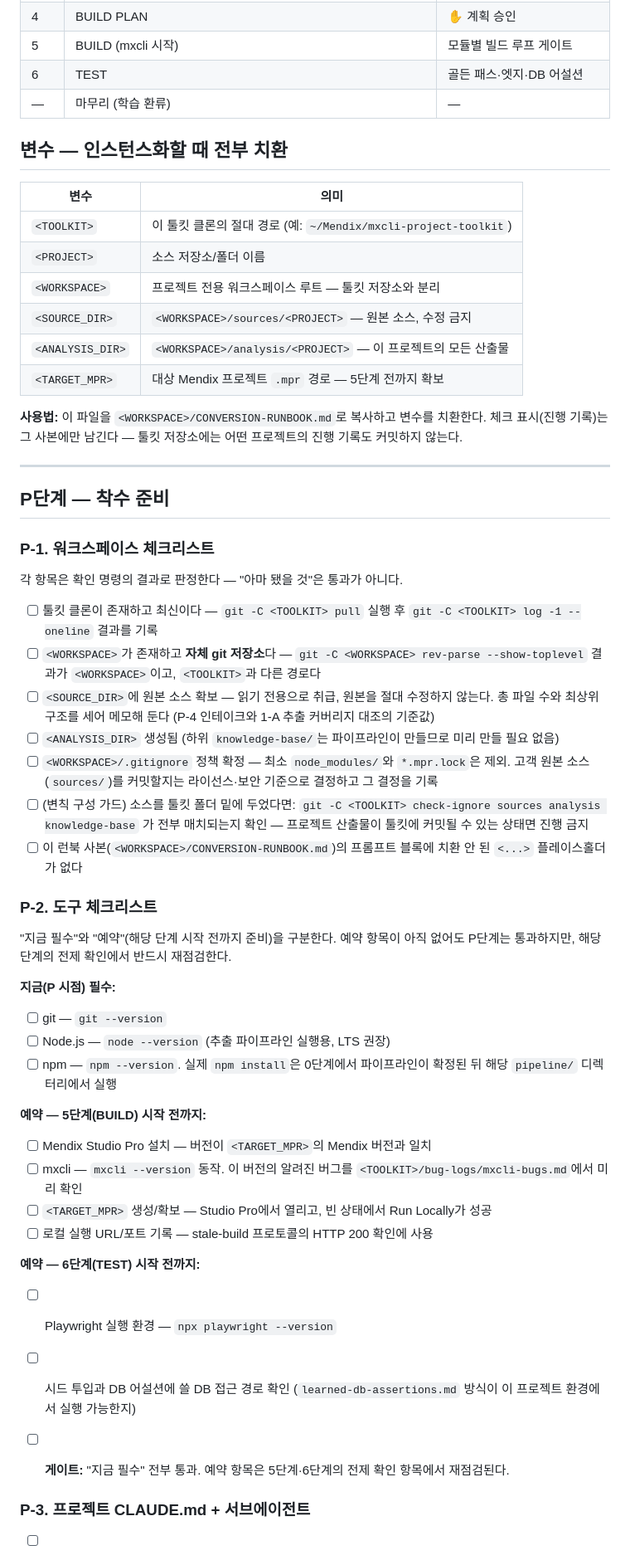
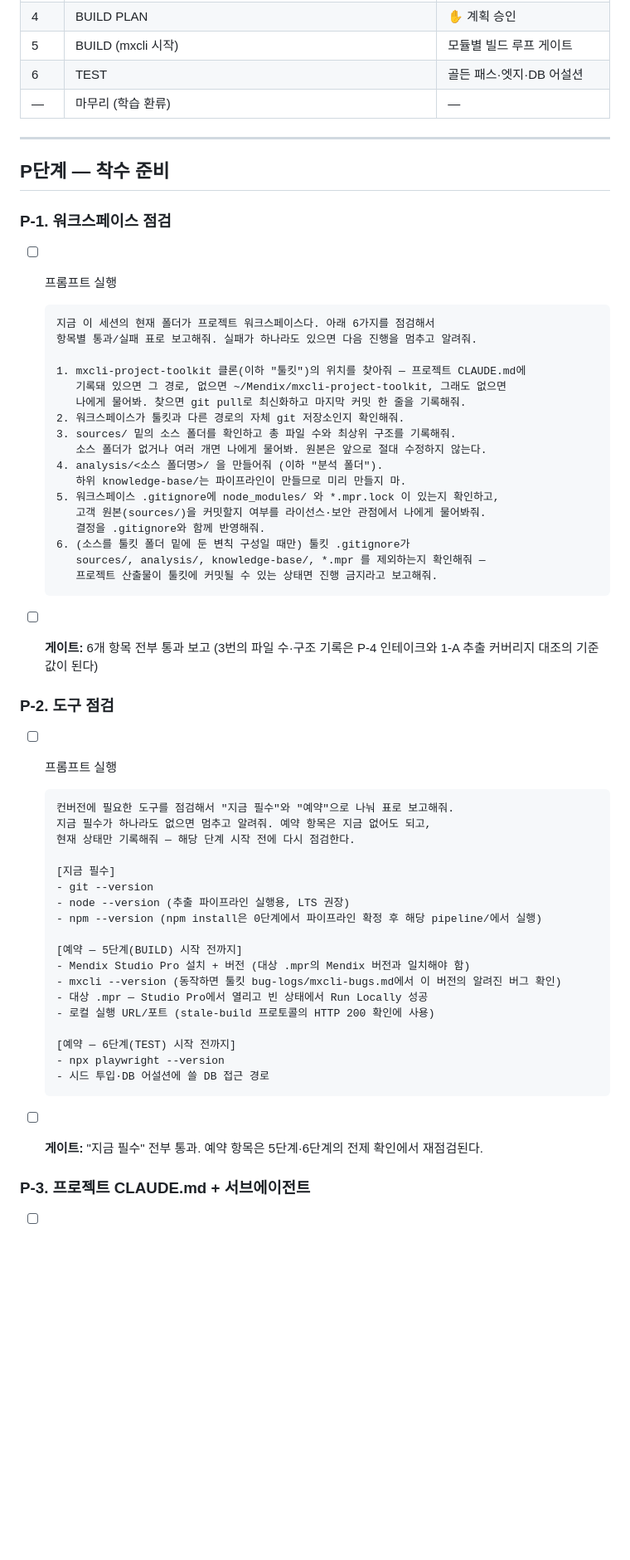
Before and after one commit to GG-O-BP/mxcli-project-toolkit, a Markdown page: CONVERSION-RUNBOOK.md, the part around one of its changes. Shown at 83% size. GitHub-like rendering; blank space fills up the shorter version.

````diff
--- a/CONVERSION-RUNBOOK.md
+++ b/CONVERSION-RUNBOOK.md
@@ -29,58 +41,62 @@
 | 6 | TEST | 골든 패스·엣지·DB 어설션 |
 | — | 마무리 (학습 환류) | — |
 
-## 변수 — 인스턴스화할 때 전부 치환
-
-| 변수 | 의미 |
-|---|---|
-| `<TOOLKIT>` | 이 툴킷 클론의 절대 경로 (예: `~/Mendix/mxcli-project-toolkit`) |
-| `<PROJECT>` | 소스 저장소/폴더 이름 |
-| `<WORKSPACE>` | 프로젝트 전용 워크스페이스 루트 — 툴킷 저장소와 분리 |
-| `<SOURCE_DIR>` | `<WORKSPACE>/sources/<PROJECT>` — 원본 소스, 수정 금지 |
-| `<ANALYSIS_DIR>` | `<WORKSPACE>/analysis/<PROJECT>` — 이 프로젝트의 모든 산출물 |
-| `<TARGET_MPR>` | 대상 Mendix 프로젝트 `.mpr` 경로 — 5단계 전까지 확보 |
-
-**사용법:** 이 파일을 `<WORKSPACE>/CONVERSION-RUNBOOK.md`로 복사하고 변수를 치환한다. 체크 표시(진행 기록)는 그 사본에만 남긴다 — 툴킷 저장소에는 어떤 프로젝트의 진행 기록도 커밋하지 않는다.
-
 ---
 
 ## P단계 — 착수 준비
 
-### P-1. 워크스페이스 체크리스트
+### P-1. 워크스페이스 점검
 
-각 항목은 확인 명령의 결과로 판정한다 — "아마 됐을 것"은 통과가 아니다.
+- [ ] 프롬프트 실행
 
-- [ ] 툴킷 클론이 존재하고 최신이다 — `git -C <TOOLKIT> pull` 실행 후 `git -C <TOOLKIT> log -1 --oneline` 결과를 기록
-- [ ] `<WORKSPACE>`가 존재하고 **자체 git 저장소**다 — `git -C <WORKSPACE> rev-parse --show-toplevel` 결과가 `<WORKSPACE>`이고, `<TOOLKIT>`과 다른 경로다
-- [ ] `<SOURCE_DIR>`에 원본 소스 확보 — 읽기 전용으로 취급, 원본을 절대 수정하지 않는다. 총 파일 수와 최상위 구조를 세어 메모해 둔다 (P-4 인테이크와 1-A 추출 커버리지 대조의 기준값)
-- [ ] `<ANALYSIS_DIR>` 생성됨 (하위 `knowledge-base/`는 파이프라인이 만들므로 미리 만들 필요 없음)
-- [ ] `<WORKSPACE>/.gitignore` 정책 확정 — 최소 `node_modules/`와 `*.mpr.lock`은 제외. 고객 원본 소스(`sources/`)를 커밋할지는 라이선스·보안 기준으로 결정하고 그 결정을 기록
-- [ ] (변칙 구성 가드) 소스를 툴킷 폴더 밑에 두었다면: `git -C <TOOLKIT> check-ignore sources analysis knowledge-base` 가 전부 매치되는지 확인 — 프로젝트 산출물이 툴킷에 커밋될 수 있는 상태면 진행 금지
-- [ ] 이 런북 사본(`<WORKSPACE>/CONVERSION-RUNBOOK.md`)의 프롬프트 블록에 치환 안 된 `<...>` 플레이스홀더가 없다
+  ```
+  지금 이 세션의 현재 폴더가 프로젝트 워크스페이스다. 아래 6가지를 점검해서
+  항목별 통과/실패 표로 보고해줘. 실패가 하나라도 있으면 다음 진행을 멈추고 알려줘.
 
-### P-2. 도구 체크리스트
+  1. mxcli-project-toolkit 클론(이하 "툴킷")의 위치를 찾아줘 — 프로젝트 CLAUDE.md에
+     기록돼 있으면 그 경로, 없으면 ~/Mendix/mxcli-project-toolkit, 그래도 없으면
+     나에게 물어봐. 찾으면 git pull로 최신화하고 마지막 커밋 한 줄을 기록해줘.
+  2. 워크스페이스가 툴킷과 다른 경로의 자체 git 저장소인지 확인해줘.
+  3. sources/ 밑의 소스 폴더를 확인하고 총 파일 수와 최상위 구조를 기록해줘.
+     소스 폴더가 없거나 여러 개면 나에게 물어봐. 원본은 앞으로 절대 수정하지 않는다.
+  4. analysis/<소스 폴더명>/ 을 만들어줘 (이하 "분석 폴더").
+     하위 knowledge-base/는 파이프라인이 만들므로 미리 만들지 마.
+  5. 워크스페이스 .gitignore에 node_modules/ 와 *.mpr.lock 이 있는지 확인하고,
+     고객 원본(sources/)을 커밋할지 여부를 라이선스·보안 관점에서 나에게 물어봐줘.
+     결정을 .gitignore와 함께 반영해줘.
+  6. (소스를 툴킷 폴더 밑에 둔 변칙 구성일 때만) 툴킷 .gitignore가
+     sources/, analysis/, knowledge-base/, *.mpr 를 제외하는지 확인해줘 —
+     프로젝트 산출물이 툴킷에 커밋될 수 있는 상태면 진행 금지라고 보고해줘.
+  ```
 
-"지금 필수"와 "예약"(해당 단계 시작 전까지 준비)을 구분한다. 예약 항목이 아직 없어도 P단계는 통과하지만, 해당 단계의 전제 확인에서 반드시 재점검한다.
+- [ ] **게이트:** 6개 항목 전부 통과 보고 (3번의 파일 수·구조 기록은 P-4 인테이크와 1-A 추출 커버리지 대조의 기준값이 된다)
 
-**지금(P 시점) 필수:**
+### P-2. 도구 점검
 
-- [ ] git — `git --version`
-- [ ] Node.js — `node --version` (추출 파이프라인 실행용, LTS 권장)
-- [ ] npm — `npm --version`. 실제 `npm install`은 0단계에서 파이프라인이 확정된 뒤 해당 `pipeline/` 디렉터리에서 실행
+- [ ] 프롬프트 실행
 
-**예약 — 5단계(BUILD) 시작 전까지:**
+  ```
+  컨버전에 필요한 도구를 점검해서 "지금 필수"와 "예약"으로 나눠 표로 보고해줘.
+  지금 필수가 하나라도 없으면 멈추고 알려줘. 예약 항목은 지금 없어도 되고,
+  현재 상태만 기록해줘 — 해당 단계 시작 전에 다시 점검한다.
 
-- [ ] Mendix Studio Pro 설치 — 버전이 `<TARGET_MPR>`의 Mendix 버전과 일치
-- [ ] mxcli — `mxcli --version` 동작. 이 버전의 알려진 버그를 `<TOOLKIT>/bug-logs/mxcli-bugs.md`에서 미리 확인
-- [ ] `<TARGET_MPR>` 생성/확보 — Studio Pro에서 열리고, 빈 상태에서 Run Locally가 성공
-- [ ] 로컬 실행 URL/포트 기록 — stale-build 프로토콜의 HTTP 200 확인에 사용
+  [지금 필수]
+  - git --version
+  - node --version (추출 파이프라인 실행용, LTS 권장)
+  - npm --version (npm install은 0단계에서 파이프라인 확정 후 해당 pipeline/에서 실행)
 
-**예약 — 6단계(TEST) 시작 전까지:**
+  [예약 — 5단계(BUILD) 시작 전까지]
+  - Mendix Studio Pro 설치 + 버전 (대상 .mpr의 Mendix 버전과 일치해야 함)
+  - mxcli --version (동작하면 툴킷 bug-logs/mxcli-bugs.md에서 이 버전의 알려진 버그 확인)
+  - 대상 .mpr — Studio Pro에서 열리고 빈 상태에서 Run Locally 성공
+  - 로컬 실행 URL/포트 (stale-build 프로토콜의 HTTP 200 확인에 사용)
 
-- [ ] Playwright 실행 환경 — `npx playwright --version`
-- [ ] 시드 투입과 DB 어설션에 쓸 DB 접근 경로 확인 (`learned-db-assertions.md` 방식이 이 프로젝트 환경에서 실행 가능한지)
+  [예약 — 6단계(TEST) 시작 전까지]
+  - npx playwright --version
+  - 시드 투입·DB 어설션에 쓸 DB 접근 경로
+  ```
 
-- [ ] **게이트:** "지금 필수" 전부 통과. 예약 항목은 5단계·6단계의 전제 확인 항목에서 재점검된다.
+- [ ] **게이트:** "지금 필수" 전부 통과. 예약 항목은 5단계·6단계의 전제 확인에서 재점검된다.
 
 ### P-3. 프로젝트 CLAUDE.md + 서브에이전트
 
````
Also changed, not shown: other parts of CONVERSION-RUNBOOK.md (+89 -75 lines).
